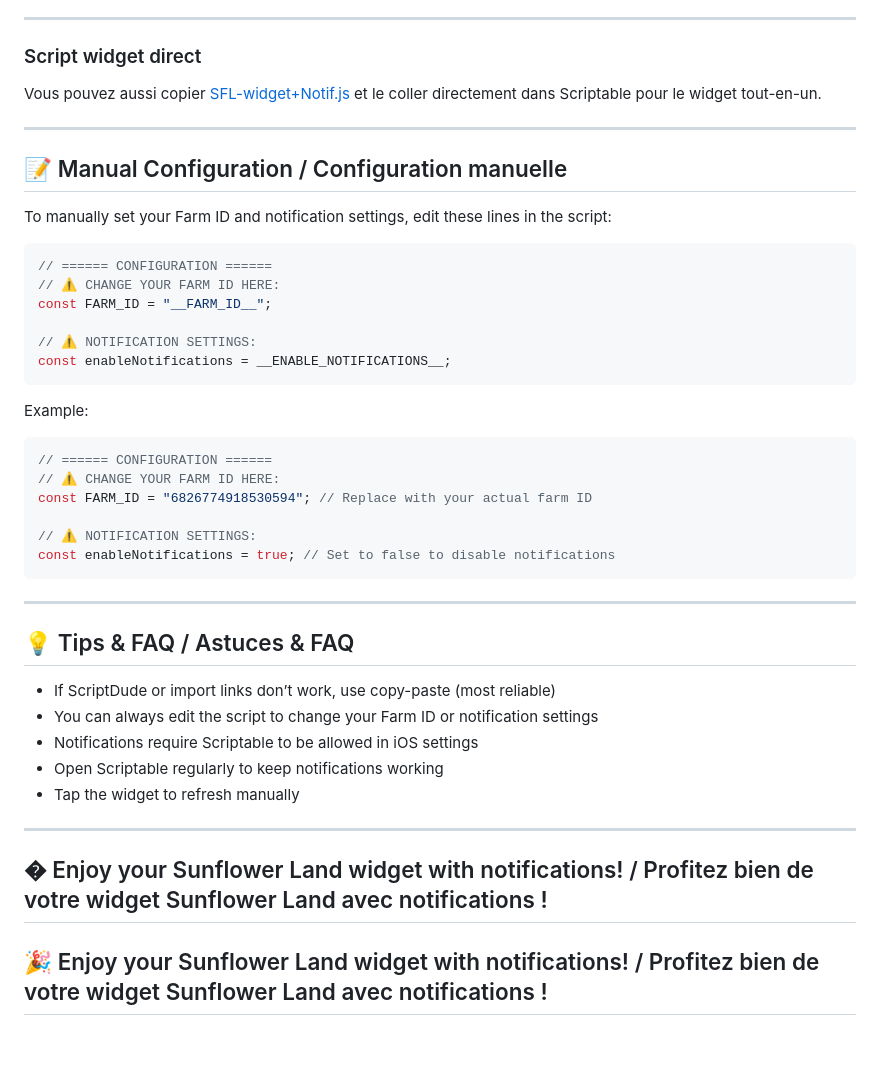
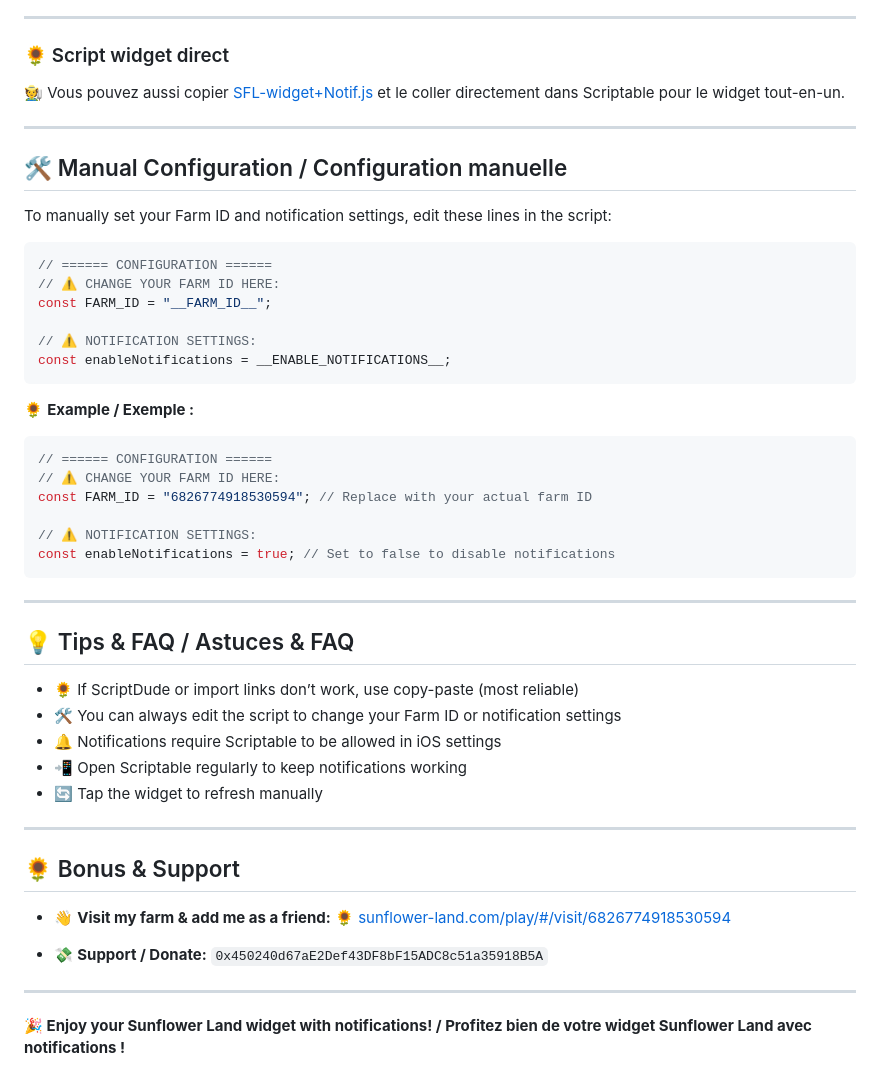
Before and after one commit to UsernameYann/Sunflower-Land-Widget-for-iOS, a Markdown page: README.md, the part around one of its changes. GitHub-like rendering; blank space fills up the shorter version.

````diff
--- a/README.md
+++ b/README.md
@@ -80,13 +86,13 @@ Cliquez ci-dessus pour installer automatiquement dans Scriptable (si supporté).
 
 ---
 
-### Script widget direct
+### 🌻 Script widget direct
 
-Vous pouvez aussi copier [SFL-widget+Notif.js](SFL-widget+Notif.js) et le coller directement dans Scriptable pour le widget tout-en-un.
+🧑‍🌾 Vous pouvez aussi copier [SFL-widget+Notif.js](SFL-widget+Notif.js) et le coller directement dans Scriptable pour le widget tout-en-un.
 
 ---
 
-## 📝 Manual Configuration / Configuration manuelle
+## 🛠️ Manual Configuration / Configuration manuelle
 
 To manually set your Farm ID and notification settings, edit these lines in the script:
 
@@ -99,7 +105,7 @@ const FARM_ID = "__FARM_ID__";
 const enableNotifications = __ENABLE_NOTIFICATIONS__;
 ```
 
-Example:
+🌻 **Example / Exemple :**
 
 ```js
 // ====== CONFIGURATION ======
@@ -114,14 +120,22 @@ const enableNotifications = true; // Set to false to disable notifications
 
 ## 💡 Tips & FAQ / Astuces & FAQ
 
-- If ScriptDude or import links don’t work, use copy-paste (most reliable)
-- You can always edit the script to change your Farm ID or notification settings
-- Notifications require Scriptable to be allowed in iOS settings
-- Open Scriptable regularly to keep notifications working
-- Tap the widget to refresh manually
+- 🌻 If ScriptDude or import links don’t work, use copy-paste (most reliable)
+- 🛠️ You can always edit the script to change your Farm ID or notification settings
+- 🔔 Notifications require Scriptable to be allowed in iOS settings
+- 📲 Open Scriptable regularly to keep notifications working
+- 🔄 Tap the widget to refresh manually
 
 ---
 
-## � Enjoy your Sunflower Land widget with notifications! / Profitez bien de votre widget Sunflower Land avec notifications !
+## 🌻 Bonus & Support
 
-## 🎉 Enjoy your Sunflower Land widget with notifications! / Profitez bien de votre widget Sunflower Land avec notifications !
+- 👋 **Visit my farm & add me as a friend:**
+  [🌻 sunflower-land.com/play/#/visit/6826774918530594](https://sunflower-land.com/play/#/visit/6826774918530594)
+
+- 💸 **Support / Donate:**
+  `0x450240d67aE2Def43DF8bF15ADC8c51a35918B5A`
+
+---
+
+**🎉 Enjoy your Sunflower Land widget with notifications! / Profitez bien de votre widget Sunflower Land avec notifications !**
````
Also changed, not shown: other parts of README.md (+39 -33 lines).
